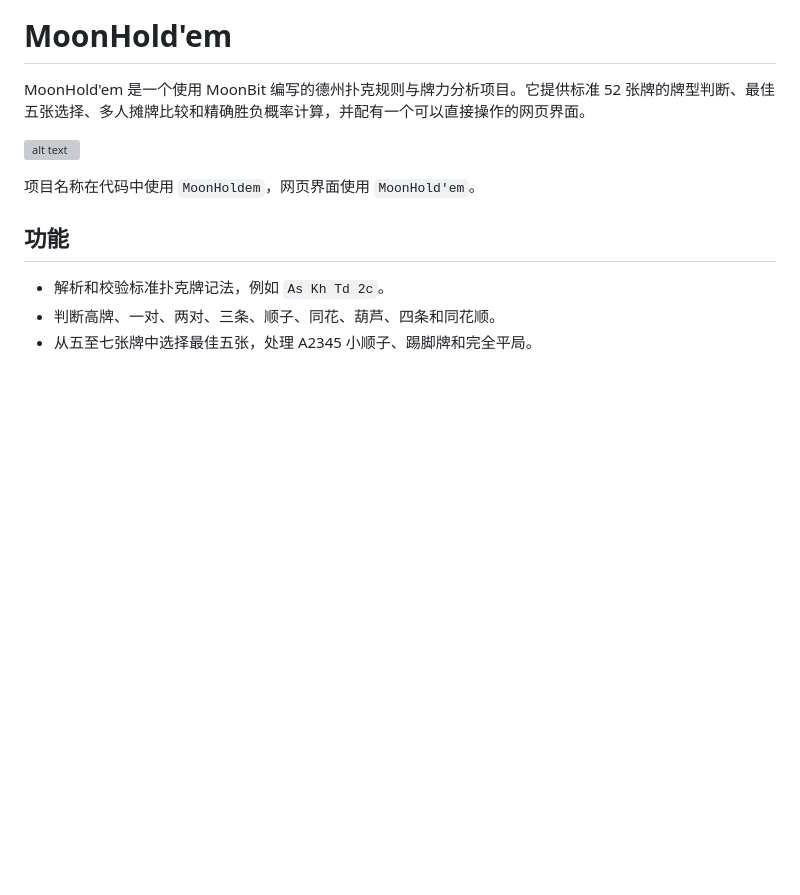
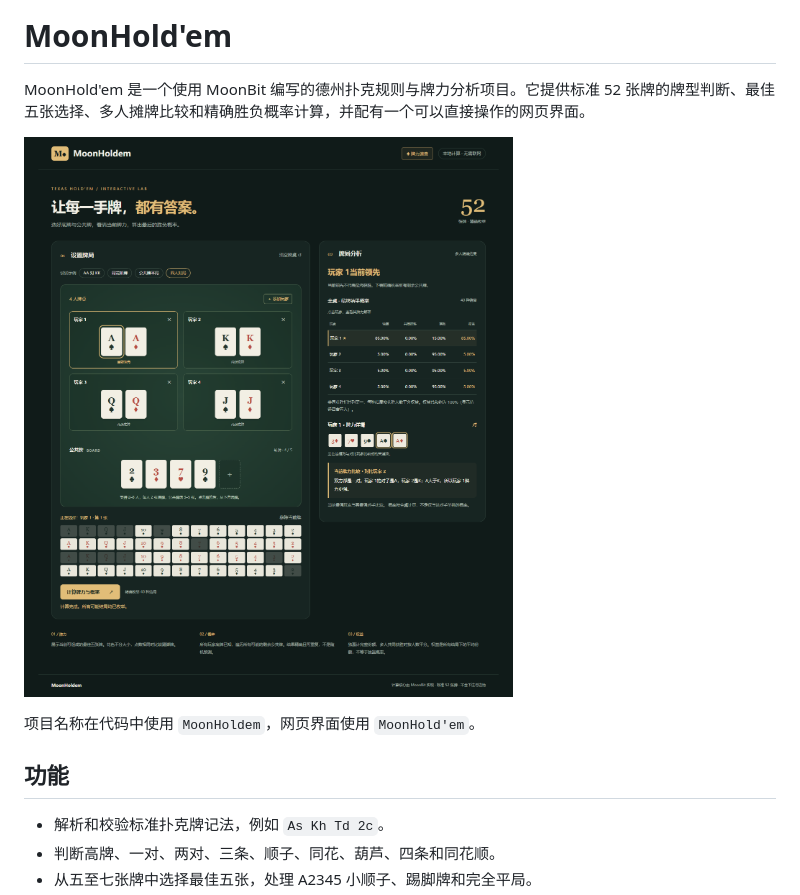
Before and after one commit to Ryan-1125/MoonHold-em, a Markdown page: README.md, the part around the change. Rendered like a GitHub page; pictures changed too: images/multiplayer-desktop.png (added); blank space fills up the shorter version; grey boxes are pictures that could not be loaded.

```diff
--- a/README.md
+++ b/README.md
@@ -2,7 +2,7 @@
 
 MoonHold'em 是一个使用 MoonBit 编写的德州扑克规则与牌力分析项目。它提供标准 52 张牌的牌型判断、最佳五张选择、多人摊牌比较和精确胜负概率计算，并配有一个可以直接操作的网页界面。
 
-![alt text](./_build/multiplayer-desktop.png)
+![MoonHold'em 桌面牌局分析界面](./images/multiplayer-desktop.png)
 
 项目名称在代码中使用 `MoonHoldem`，网页界面使用 `MoonHold'em`。
 
```
Also changed, not shown: shenbao.md (deleted, +0 -43 lines), images/multiplayer-mobile.png (added), images/preview-mobile.png (added), images/share-four.png (added), images/share-incomplete.png (added), images/share-nine.png (added).
